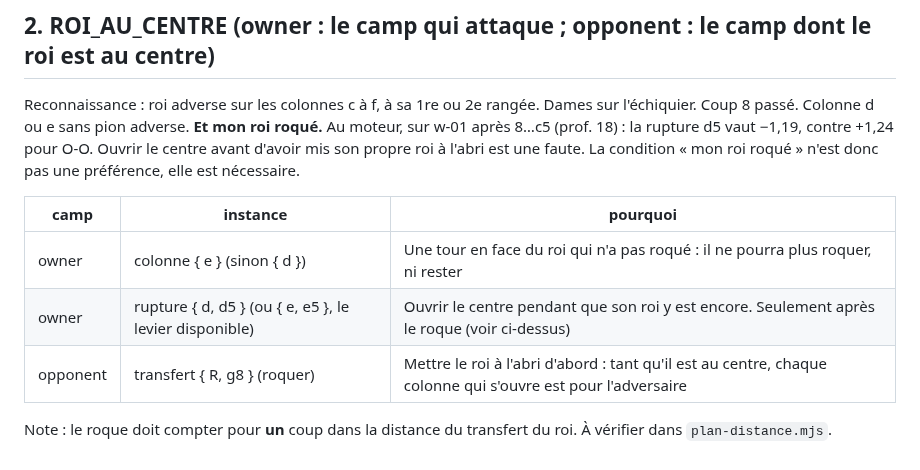
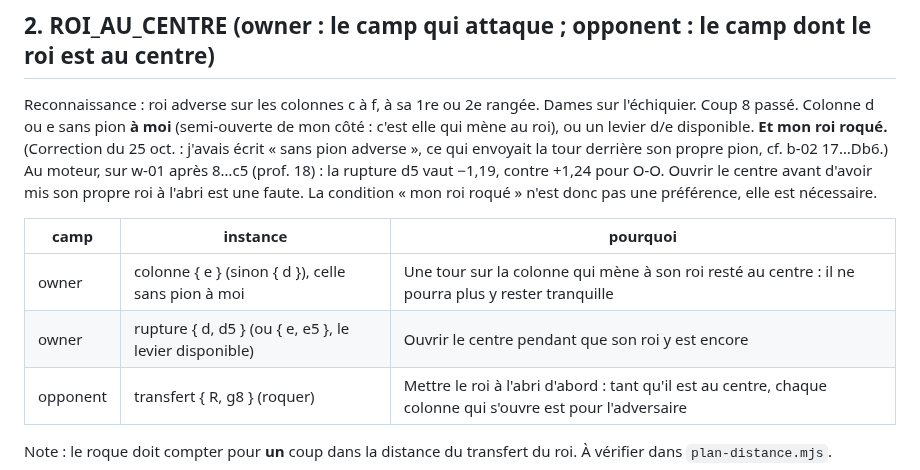
Before and after one commit to secharvet/chessboard-scanner, a Markdown page: livrables/grammaire-enrichie.md, the part around the change. Drawn GitHub-style.

```diff
--- a/livrables/grammaire-enrichie.md
+++ b/livrables/grammaire-enrichie.md
@@ -40,15 +40,15 @@ Reconnaissance : un pion à moi sans aucun pion adverse devant lui, ni sur sa co
 
 ## 2. ROI_AU_CENTRE (owner : le camp qui attaque ; opponent : le camp dont le roi est au centre)
 Reconnaissance : roi adverse sur les colonnes c à f, à sa 1re ou 2e rangée. Dames sur l'échiquier. Coup 8 passé.
-Colonne d ou e sans pion adverse. **Et mon roi roqué.**
+Colonne d ou e sans pion **à moi** (semi-ouverte de mon côté : c'est elle qui mène au roi), ou un levier d/e disponible. **Et mon roi roqué.** (Correction du 25 oct. : j'avais écrit « sans pion adverse », ce qui envoyait la tour derrière son propre pion, cf. b-02 17…Db6.)
 Au moteur, sur w-01 après 8…c5 (prof. 18) : la rupture d5 vaut −1,19, contre +1,24 pour O-O. Ouvrir le centre avant
 d'avoir mis son propre roi à l'abri est une faute. La condition « mon roi roqué » n'est donc pas une préférence, elle
 est nécessaire.
 
 | camp | instance | pourquoi |
 |---|---|---|
-| owner | colonne { e } (sinon { d }) | Une tour en face du roi qui n'a pas roqué : il ne pourra plus roquer, ni rester |
-| owner | rupture { d, d5 } (ou { e, e5 }, le levier disponible) | Ouvrir le centre pendant que son roi y est encore. Seulement après le roque (voir ci-dessus) |
+| owner | colonne { e } (sinon { d }), celle sans pion à moi | Une tour sur la colonne qui mène à son roi resté au centre : il ne pourra plus y rester tranquille |
+| owner | rupture { d, d5 } (ou { e, e5 }, le levier disponible) | Ouvrir le centre pendant que son roi y est encore |
 | opponent | transfert { R, g8 } (roquer) | Mettre le roi à l'abri d'abord : tant qu'il est au centre, chaque colonne qui s'ouvre est pour l'adversaire |
 
 Note : le roque doit compter pour **un** coup dans la distance du transfert du roi. À vérifier dans `plan-distance.mjs`.
```
Also changed, not shown: livrables/traque-3-plans.md (added, +58 -0 lines).
